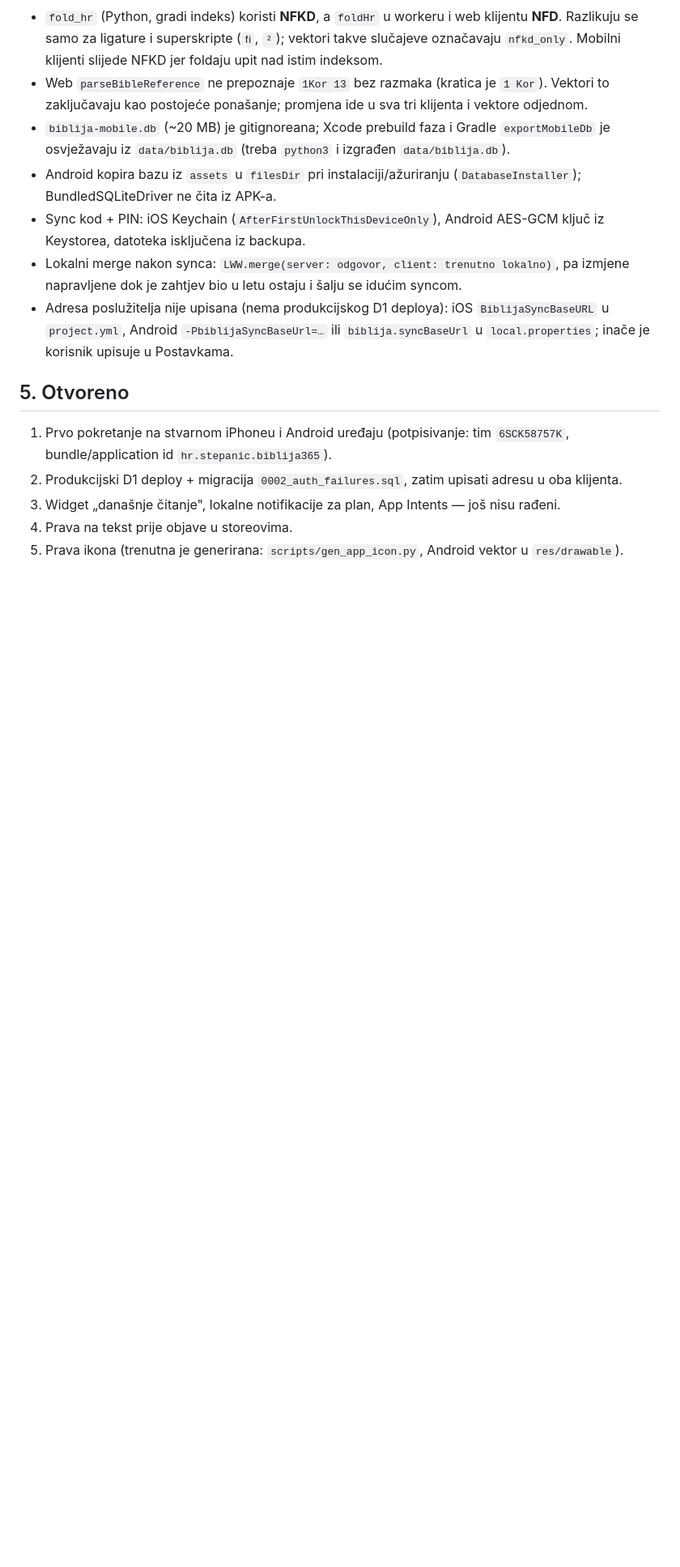
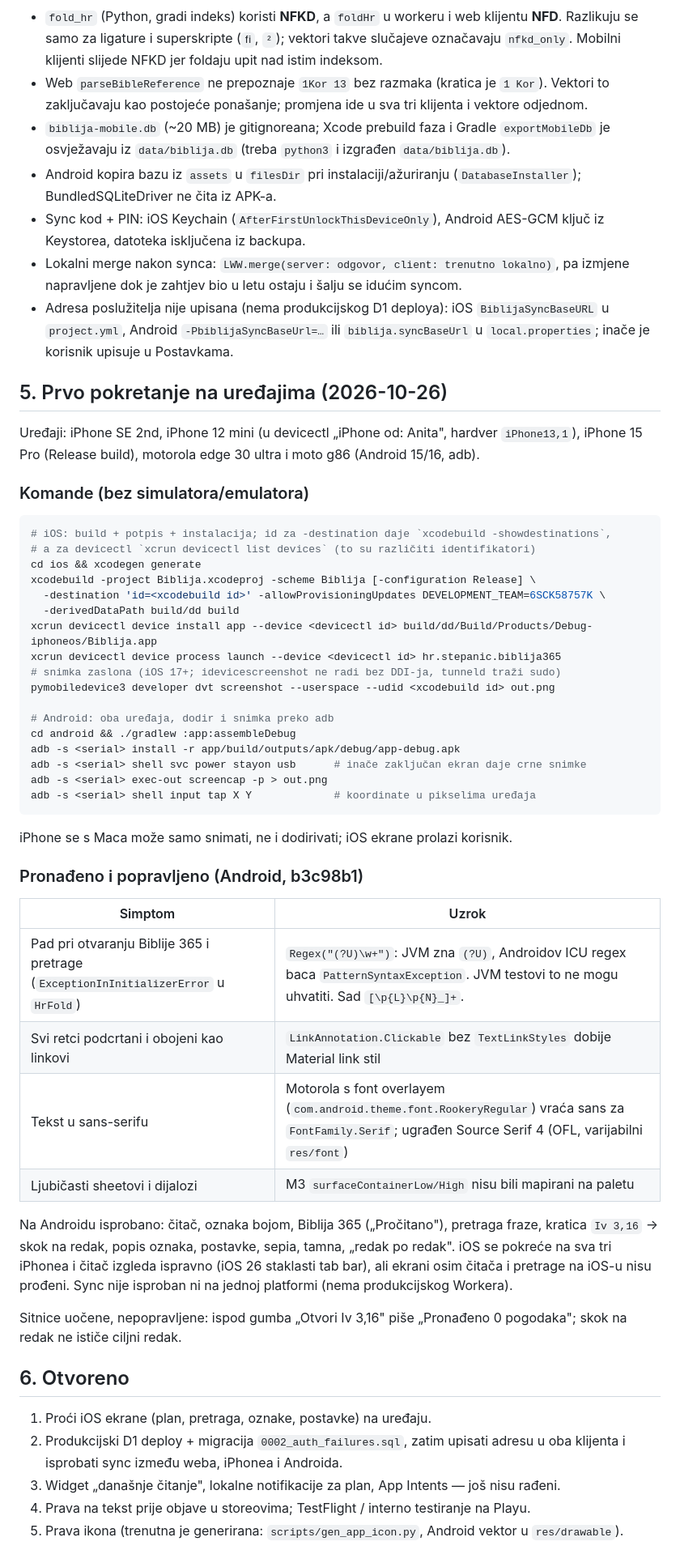
Before and after one commit to stepanic/biblija, a Markdown page: docs/2026-10-25-mobilne-aplikacije-native.md, the part around the change. Shown at 81% size. Drawn GitHub-style; blank space fills up the shorter version.

Commit message:
docs(mobile): zapiši prvo pokretanje na uređajima, komande i pronađene bugove
Zašto: JVM testovi nisu mogli uhvatiti pad zbog `(?U)` u ICU regexu, a
put do snimke zaslona iPhonea bez DDI-ja/sudo tunneld (pymobiledevice3
--userspace) i razlika xcodebuild/devicectl identifikatora koštali su
vremena. Otvorene stavke prenumerirane u poglavlje 6.

Co-Authored-By: Claude Opus 5.5 <noreply@anthropic.com>

````diff
--- a/docs/2026-10-25-mobilne-aplikacije-native.md
+++ b/docs/2026-10-25-mobilne-aplikacije-native.md
@@ -87,11 +87,58 @@ brisanje računa, adresa poslužitelja).
   `project.yml`, Android `-PbiblijaSyncBaseUrl=…` ili `biblija.syncBaseUrl` u `local.properties`;
   inače je korisnik upisuje u Postavkama.
 
-## 5. Otvoreno
+## 5. Prvo pokretanje na uređajima (2026-10-26)
 
-1. Prvo pokretanje na stvarnom iPhoneu i Android uređaju (potpisivanje: tim `6SCK58757K`,
-   bundle/application id `hr.stepanic.biblija365`).
-2. Produkcijski D1 deploy + migracija `0002_auth_failures.sql`, zatim upisati adresu u oba klijenta.
+Uređaji: iPhone SE 2nd, iPhone 12 mini (u devicectl „iPhone od: Anita", hardver `iPhone13,1`),
+iPhone 15 Pro (Release build), motorola edge 30 ultra i moto g86 (Android 15/16, adb).
+
+### Komande (bez simulatora/emulatora)
+
+```bash
+# iOS: build + potpis + instalacija; id za -destination daje `xcodebuild -showdestinations`,
+# a za devicectl `xcrun devicectl list devices` (to su različiti identifikatori)
+cd ios && xcodegen generate
+xcodebuild -project Biblija.xcodeproj -scheme Biblija [-configuration Release] \
+  -destination 'id=<xcodebuild id>' -allowProvisioningUpdates DEVELOPMENT_TEAM=6SCK58757K \
+  -derivedDataPath build/dd build
+xcrun devicectl device install app --device <devicectl id> build/dd/Build/Products/Debug-iphoneos/Biblija.app
+xcrun devicectl device process launch --device <devicectl id> hr.stepanic.biblija365
+# snimka zaslona (iOS 17+; idevicescreenshot ne radi bez DDI-ja, tunneld traži sudo)
+pymobiledevice3 developer dvt screenshot --userspace --udid <xcodebuild id> out.png
+
+# Android: oba uređaja, dodir i snimka preko adb
+cd android && ./gradlew :app:assembleDebug
+adb -s <serial> install -r app/build/outputs/apk/debug/app-debug.apk
+adb -s <serial> shell svc power stayon usb      # inače zaključan ekran daje crne snimke
+adb -s <serial> exec-out screencap -p > out.png
+adb -s <serial> shell input tap X Y             # koordinate u pikselima uređaja
+```
+
+iPhone se s Maca može samo snimati, ne i dodirivati; iOS ekrane prolazi korisnik.
+
+### Pronađeno i popravljeno (Android, b3c98b1)
+
+| Simptom | Uzrok |
+|---|---|
+| Pad pri otvaranju Biblije 365 i pretrage (`ExceptionInInitializerError` u `HrFold`) | `Regex("(?U)\w+")`: JVM zna `(?U)`, Androidov ICU regex baca `PatternSyntaxException`. JVM testovi to ne mogu uhvatiti. Sad `[\p{L}\p{N}_]+`. |
+| Svi retci podcrtani i obojeni kao linkovi | `LinkAnnotation.Clickable` bez `TextLinkStyles` dobije Material link stil |
+| Tekst u sans-serifu | Motorola s font overlayem (`com.android.theme.font.RookeryRegular`) vraća sans za `FontFamily.Serif`; ugrađen Source Serif 4 (OFL, varijabilni `res/font`) |
+| Ljubičasti sheetovi i dijalozi | M3 `surfaceContainerLow/High` nisu bili mapirani na paletu |
+
+Na Androidu isprobano: čitač, oznaka bojom, Biblija 365 („Pročitano"), pretraga fraze, kratica
+`Iv 3,16` → skok na redak, popis oznaka, postavke, sepia, tamna, „redak po redak".
+iOS se pokreće na sva tri iPhonea i čitač izgleda ispravno (iOS 26 staklasti tab bar), ali ekrani
+osim čitača i pretrage na iOS-u nisu prođeni. Sync nije isproban ni na jednoj platformi (nema
+produkcijskog Workera).
+
+Sitnice uočene, nepopravljene: ispod gumba „Otvori Iv 3,16" piše „Pronađeno 0 pogodaka";
+skok na redak ne ističe ciljni redak.
+
+## 6. Otvoreno
+
+1. Proći iOS ekrane (plan, pretraga, oznake, postavke) na uređaju.
+2. Produkcijski D1 deploy + migracija `0002_auth_failures.sql`, zatim upisati adresu u oba klijenta
+   i isprobati sync između weba, iPhonea i Androida.
 3. Widget „današnje čitanje", lokalne notifikacije za plan, App Intents — još nisu rađeni.
-4. Prava na tekst prije objave u storeovima.
+4. Prava na tekst prije objave u storeovima; TestFlight / interno testiranje na Playu.
 5. Prava ikona (trenutna je generirana: `scripts/gen_app_icon.py`, Android vektor u `res/drawable`).
````
